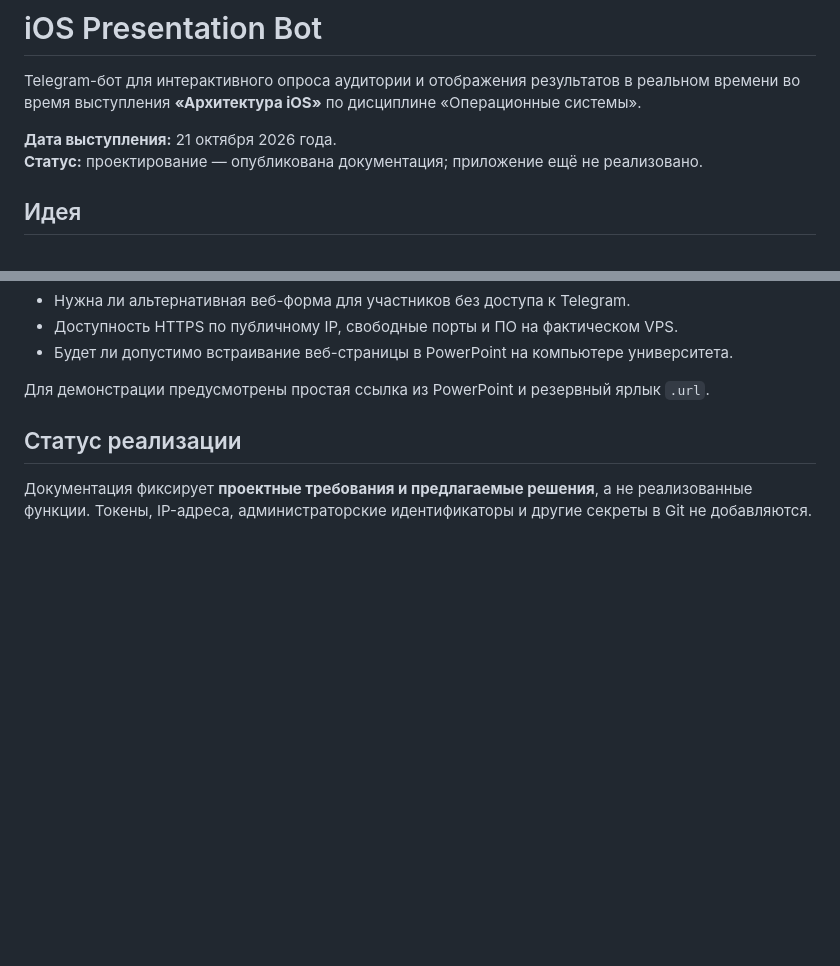
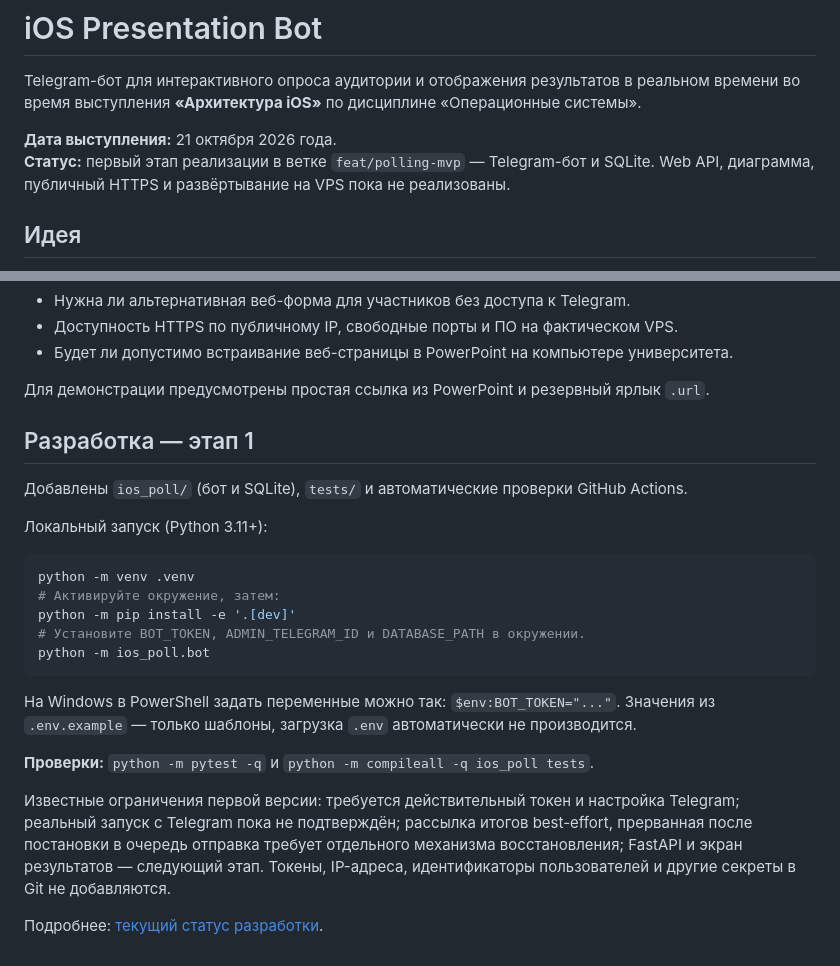
Before and after one commit to RawsTourix/ios-presentation-bot, a Markdown page: README.md, 2 parts joined by grey strips. Rendered like a GitHub page; blank space fills up the shorter version.

Commit message:
docs: document stage-one bot setup and limitations

````diff
--- a/README.md
+++ b/README.md
@@ -3,7 +3,7 @@
 Telegram-бот для интерактивного опроса аудитории и отображения результатов в реальном времени во время выступления **«Архитектура iOS»** по дисциплине «Операционные системы».
 
 **Дата выступления:** 21 октября 2026 года.
-**Статус:** проектирование — опубликована документация; приложение ещё не реализовано.
+**Статус:** первый этап реализации в ветке `feat/polling-mvp` — Telegram-бот и SQLite. Web API, диаграмма, публичный HTTPS и развёртывание на VPS пока не реализованы.
 
 ## Идея
 
@@ -45,6 +45,24 @@ Telegram-бот для интерактивного опроса аудитор
 
 Для демонстрации предусмотрены простая ссылка из PowerPoint и резервный ярлык `.url`.
 
-## Статус реализации
+## Разработка — этап 1
 
-Документация фиксирует **проектные требования и предлагаемые решения**, а не реализованные функции. Токены, IP-адреса, администраторские идентификаторы и другие секреты в Git не добавляются.
+Добавлены `ios_poll/` (бот и SQLite), `tests/` и автоматические проверки GitHub Actions.
+
+Локальный запуск (Python 3.11+):
+
+```bash
+python -m venv .venv
+# Активируйте окружение, затем:
+python -m pip install -e '.[dev]'
+# Установите BOT_TOKEN, ADMIN_TELEGRAM_ID и DATABASE_PATH в окружении.
+python -m ios_poll.bot
+```
+
+На Windows в PowerShell задать переменные можно так: `$env:BOT_TOKEN="..."`. Значения из `.env.example` — только шаблоны, загрузка `.env` автоматически не производится.
+
+**Проверки:** `python -m pytest -q` и `python -m compileall -q ios_poll tests`.
+
+Известные ограничения первой версии: требуется действительный токен и настройка Telegram; реальный запуск с Telegram пока не подтверждён; рассылка итогов best-effort, прерванная после постановки в очередь отправка требует отдельного механизма восстановления; FastAPI и экран результатов — следующий этап. Токены, IP-адреса, идентификаторы пользователей и другие секреты в Git не добавляются.
+
+Подробнее: [текущий статус разработки](docs/implementation-status.md).
````
